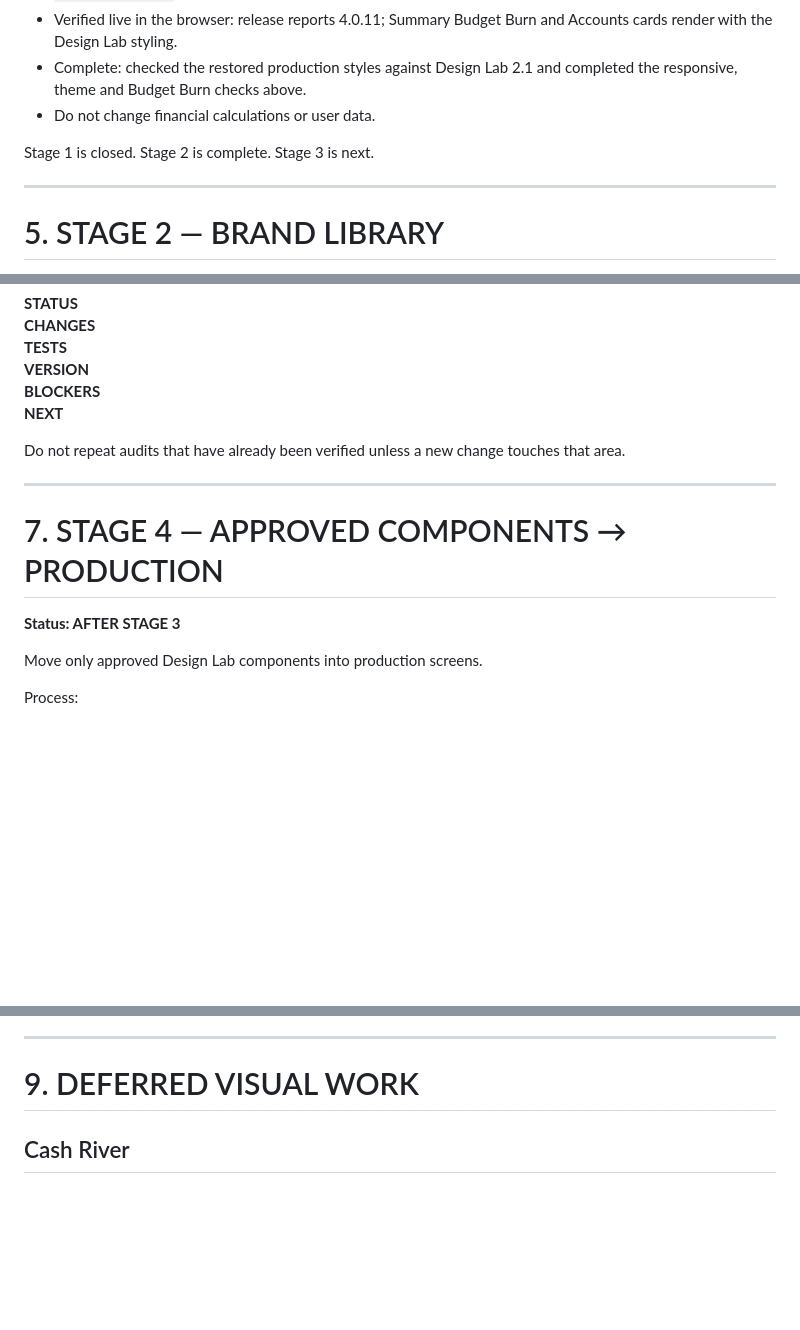
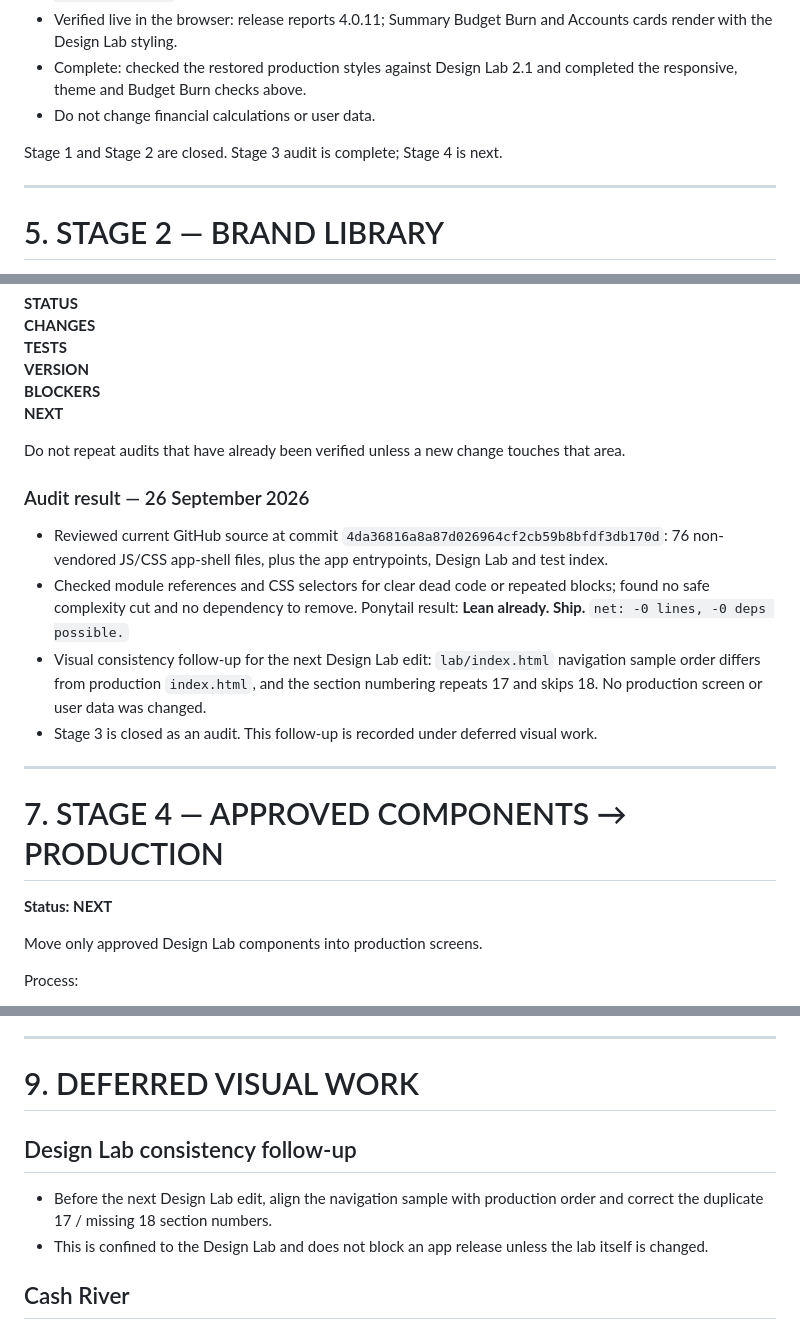
Before and after one commit to hariharthakerworkGH/kawach, a Markdown page: KAWACH-MASTER-PLAN.md, 3 parts joined by grey strips. Drawn GitHub-style; blank space fills up the shorter version.

Commit message:
Roadmap: close Stage 3 audit and record Design Lab follow-up

```diff
--- a/KAWACH-MASTER-PLAN.md
+++ b/KAWACH-MASTER-PLAN.md
@@ -132,7 +132,7 @@ Next work:
 - Complete: checked the restored production styles against Design Lab 2.1 and completed the responsive, theme and Budget Burn checks above.
 - Do not change financial calculations or user data.
 
-Stage 1 is closed. Stage 2 is complete. Stage 3 is next.
+Stage 1 and Stage 2 are closed. Stage 3 audit is complete; Stage 4 is next.
 
 ---
 
@@ -204,10 +204,16 @@ NEXT**
 
 Do not repeat audits that have already been verified unless a new change touches that area.
 
+### Audit result — 26 September 2026
+- Reviewed current GitHub source at commit `4da36816a8a87d026964cf2cb59b8bfdf3db170d`: 76 non-vendored JS/CSS app-shell files, plus the app entrypoints, Design Lab and test index.
+- Checked module references and CSS selectors for clear dead code or repeated blocks; found no safe complexity cut and no dependency to remove. Ponytail result: **Lean already. Ship.** `net: -0 lines, -0 deps possible.`
+- Visual consistency follow-up for the next Design Lab edit: `lab/index.html` navigation sample order differs from production `index.html`, and the section numbering repeats 17 and skips 18. No production screen or user data was changed.
+- Stage 3 is closed as an audit. This follow-up is recorded under deferred visual work.
+
 ---
 
 # 7. STAGE 4 — APPROVED COMPONENTS → PRODUCTION
-**Status: AFTER STAGE 3**
+**Status: NEXT**
 
 Move only approved Design Lab components into production screens.
 
@@ -243,6 +249,10 @@ Before further credit-card visualisation:
 ---
 
 # 9. DEFERRED VISUAL WORK
+
+## Design Lab consistency follow-up
+- Before the next Design Lab edit, align the navigation sample with production order and correct the duplicate 17 / missing 18 section numbers.
+- This is confined to the Design Lab and does not block an app release unless the lab itself is changed.
 
 ## Cash River
 - Renderer exists and is tested.
```
Also changed, not shown: other parts of KAWACH-MASTER-PLAN.md (+2 -2 lines).
